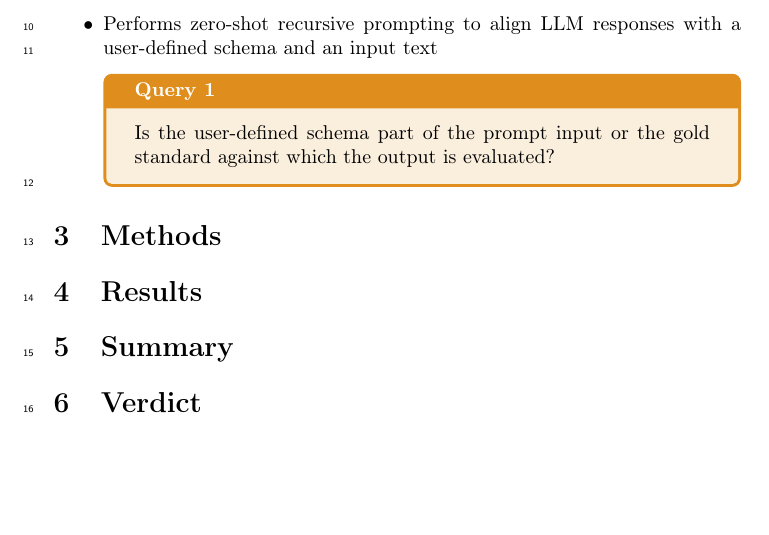
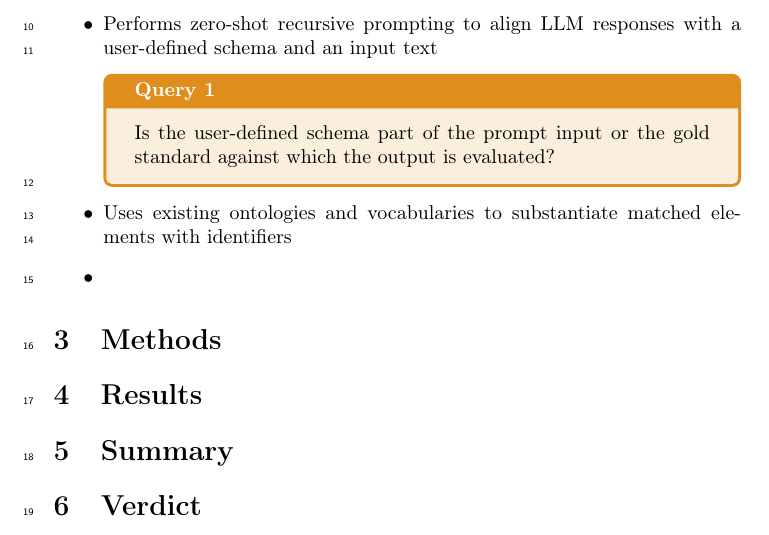
Before and after one commit to upalbhattacharya/reference-library, a LaTeX document (notes/caufield2024StructuredPromptInterrogation.tex): part of page 2 of 3, cut so that both start at the same text, the shorter picture padded with empty space. Compiled offline with pdfLaTeX; a missing bibliography style is replaced by a similar one.

Commit message:
notes/caufield2024StructuredPromptInterrogation.tex

```diff
--- a/notes/caufield2024StructuredPromptInterrogation.tex
+++ b/notes/caufield2024StructuredPromptInterrogation.tex
@@ -37,6 +37,9 @@
       Is the user-defined schema part of the prompt input or the gold standard
       against which the output is evaluated?
     \end{query}
+  \item Uses existing ontologies and vocabularies to substantiate matched
+    elements with identifiers
+  \item
 
 \end{itemize}
 
```
